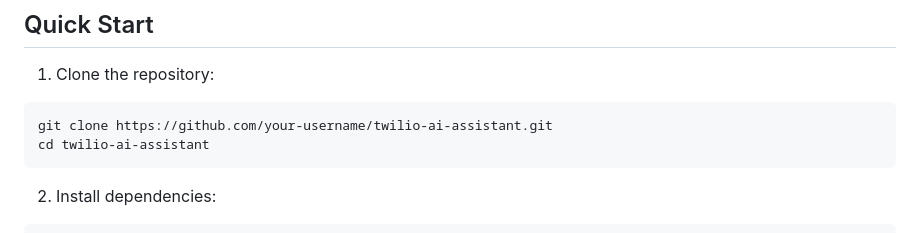
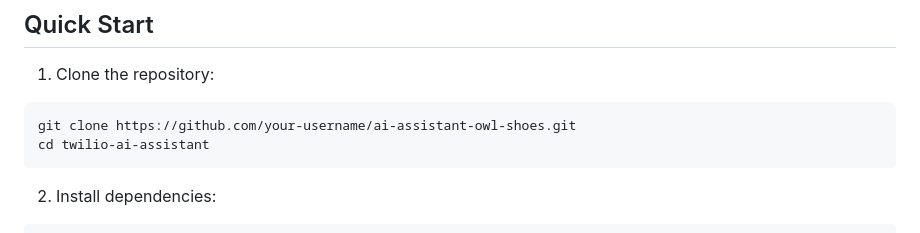
Before and after one commit to twilio-samples/ai-assistant-demo-owl-shoes, a Markdown page: README.md, the part around the change. Rendered like a GitHub page.

````diff
--- a/README.md
+++ b/README.md
@@ -51,7 +51,7 @@ twilio-ai-assistant/
 
 1. Clone the repository:
 ```bash
-git clone https://github.com/your-username/twilio-ai-assistant.git
+git clone https://github.com/your-username/ai-assistant-owl-shoes.git
 cd twilio-ai-assistant
 ```
 
````
